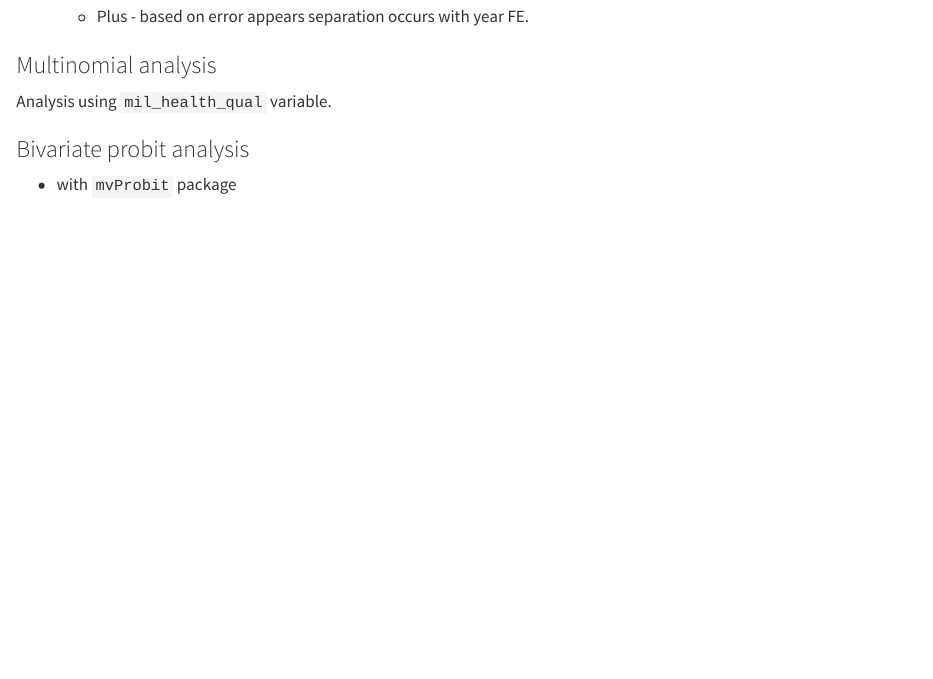
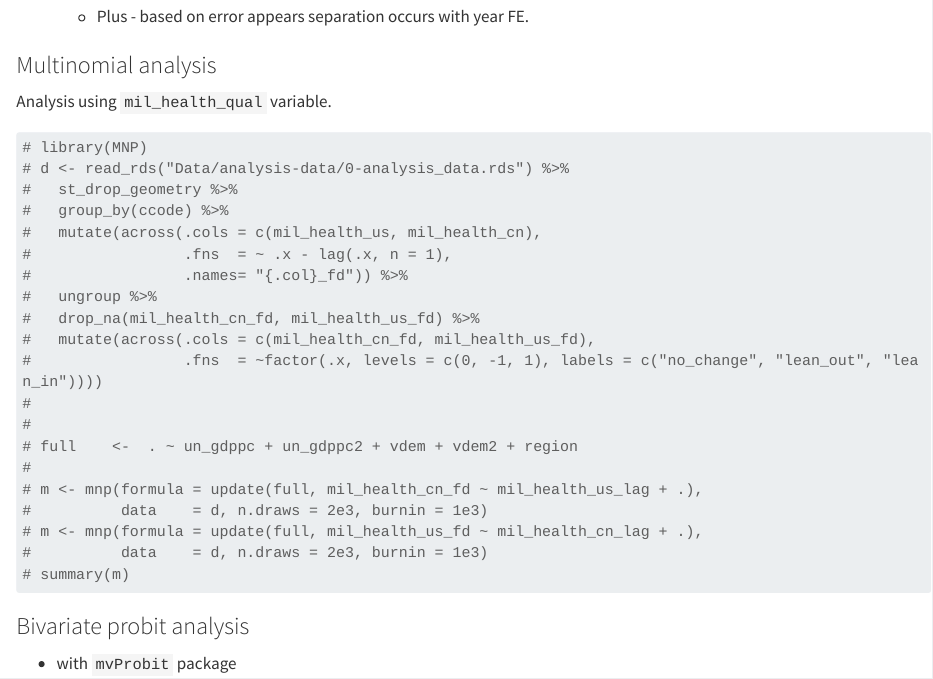
Before and after one commit to loganstundal/HealthDiplomacy-China-US, a Quarto document (Scripts/Analysis/3-models_health-military.qmd): the page in a window 1100 px wide, from 3760 px down. Rendered offline with R 4.5, knitr and Pandoc in place of Quarto, with nearby package versions; some code elsewhere in the file could not run offline; long lines of code are wrapped.

Commit message:
added chunk to fit multinomial probits

````diff
--- a/Scripts/Analysis/3-models_health-military.qmd
+++ b/Scripts/Analysis/3-models_health-military.qmd
@@ -170,3 +171,25 @@ Analysis using `mil_health_qual` variable.
+# library(MNP)
+# d <- read_rds("Data/analysis-data/0-analysis_data.rds") %>%
+#   st_drop_geometry %>%
+#   group_by(ccode) %>%
+#   mutate(across(.cols = c(mil_health_us, mil_health_cn),
+#                 .fns  = ~ .x - lag(.x, n = 1),
+#                 .names= "{.col}_fd")) %>%
+#   ungroup %>%
+#   drop_na(mil_health_cn_fd, mil_health_us_fd) %>%
+#   mutate(across(.cols = c(mil_health_cn_fd, mil_health_us_fd),
+#                 .fns  = ~factor(.x, levels = c(0, -1, 1), labels = c("no_change", "lean_out", "lean_in"))))
+#
+#
+# full    <-  . ~ un_gdppc + un_gdppc2 + vdem + vdem2 + region
+#
+# m <- mnp(formula = update(full, mil_health_cn_fd ~ mil_health_us_lag + .),
+#          data    = d, n.draws = 2e3, burnin = 1e3)
+# m <- mnp(formula = update(full, mil_health_us_fd ~ mil_health_cn_lag + .),
+#          data    = d, n.draws = 2e3, burnin = 1e3)
+# summary(m)
+```
+
 ### Bivariate probit analysis
 
 -   with `mvProbit` package
````
Also changed, not shown: Scripts/Analysis/3-models_health-military.qmd (1 more changed lines).
